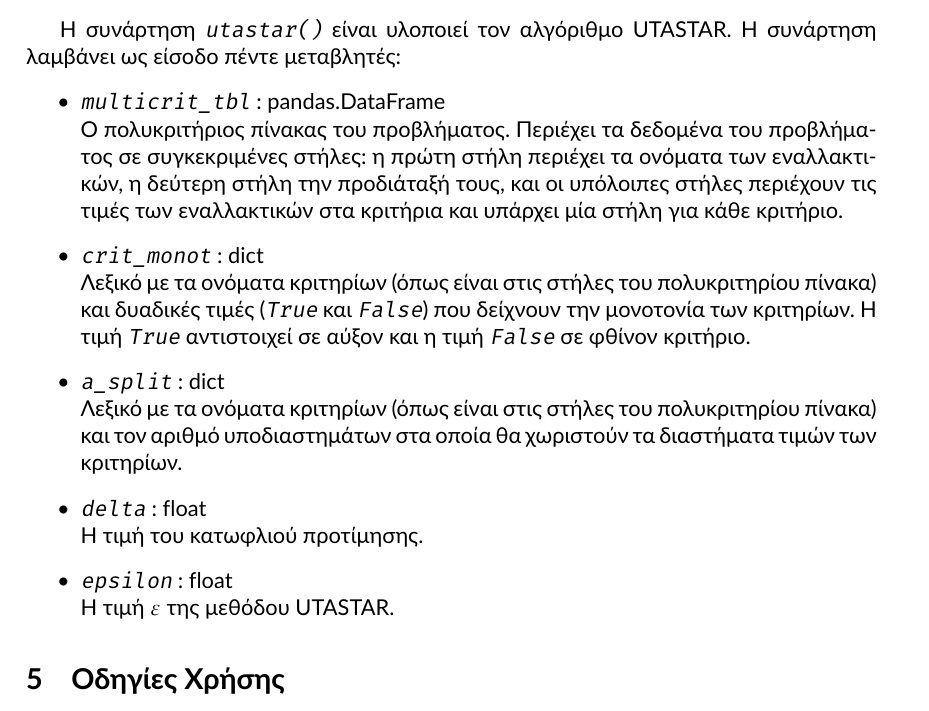
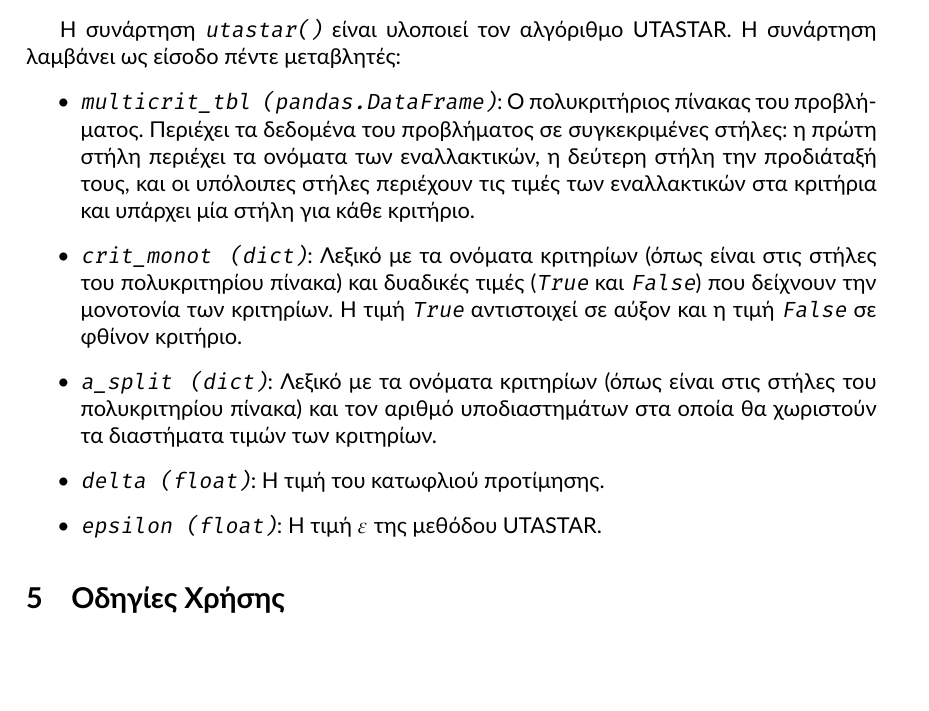
Before and after one commit to quu7/bluehunt, a LaTeX paper (report/report.tex): part of page 10 of 16, cut so that both start at the same text, the shorter picture padded with empty space. Compiled offline with XeLaTeX.

Commit message:
Fix itemize environment.

```diff
--- a/report/report.tex
+++ b/report/report.tex
@@ -308,15 +308,15 @@
 \label{sssec:utastar()}
 H συνάρτηση \texttt{utastar()} είναι υλοποιεί τον αλγόριθμο UTASTAR. H συνάρτηση λαμβάνει ως είσοδο πέντε μεταβλητές:
 \begin{itemize}
-    \item \texttt{multicrit\_tbl} : pandas.DataFrame\\
+    \item \texttt{multicrit\_tbl (pandas.DataFrame)}:
     Ο πολυκριτήριος πίνακας του προβλήματος. Περιέχει τα δεδομένα του προβλήματος σε συγκεκριμένες στήλες: η πρώτη στήλη περιέχει τα ονόματα των εναλλακτικών, η δεύτερη στήλη την προδιάταξή τους, και οι υπόλοιπες στήλες περιέχουν τις τιμές των εναλλακτικών στα κριτήρια και υπάρχει μία στήλη για κάθε κριτήριο.
-    \item \texttt{crit\_monot} : dict\\
+    \item \texttt{crit\_monot (dict)}:
     Λεξικό με τα ονόματα κριτηρίων (όπως είναι στις στήλες του πολυκριτηρίου πίνακα) και δυαδικές τιμές (\texttt{True} και \texttt{False}) που δείχνουν την μονοτονία των κριτηρίων. Η τιμή \texttt{True} αντιστοιχεί σε αύξον και η τιμή \texttt{False} σε φθίνον κριτήριο.
-    \item \texttt{a\_split} : dict\\
+    \item \texttt{a\_split (dict)}:
     Λεξικό με τα ονόματα κριτηρίων (όπως είναι στις στήλες του πολυκριτηρίου πίνακα) και τον αριθμό υποδιαστημάτων στα οποία θα χωριστούν τα διαστήματα τιμών των κριτηρίων.
-    \item \texttt{delta} : float\\
+    \item \texttt{delta (float)}:
     Η τιμή του κατωφλιού προτίμησης.
-    \item \texttt{epsilon} : float\\
+    \item \texttt{epsilon (float)}:
     Η τιμή $ \varepsilon $ της μεθόδου UTASTAR.
 \end{itemize}
 
```
